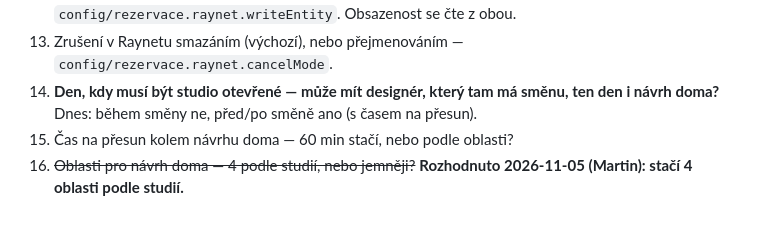
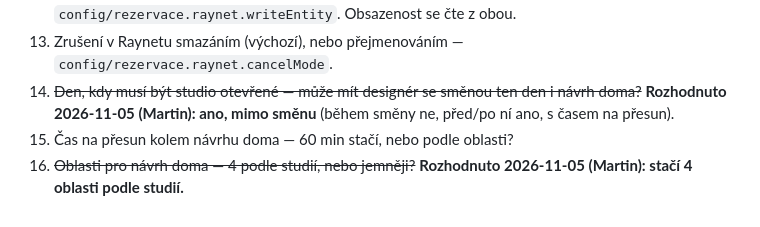
Before and after one commit to Zacileno/koupelny-navstevnost, a Markdown page: docs/rezervace-spec.md, the part around the change. Drawn GitHub-style.

Commit message:
docs: Rezervace — návrh doma v den směny jen mimo směnu (rozhodnuto)
Co-Authored-By: Claude Opus 5.5 <noreply@anthropic.com>

```diff
--- a/docs/rezervace-spec.md
+++ b/docs/rezervace-spec.md
@@ -182,6 +182,6 @@
 11. Souhlas se zpracováním osobních údajů ve veřejném formuláři — ve F1 informativní text s odkazem na zásady (`config/rezervace.privacyUrl`), bez checkboxu.
 12. Která entita Raynetu — Událost, nebo Schůzka (dnešní Make scénář)? Výchozí Událost, `config/rezervace.raynet.writeEntity`. Obsazenost se čte z obou.
 13. Zrušení v Raynetu smazáním (výchozí), nebo přejmenováním — `config/rezervace.raynet.cancelMode`.
-15. **Den, kdy musí být studio otevřené — může mít designér, který tam má směnu, ten den i návrh doma?** Dnes: během směny ne, před/po směně ano (s časem na přesun).
+15. ~~Den, kdy musí být studio otevřené — může mít designér se směnou ten den i návrh doma?~~ **Rozhodnuto 2026-11-05 (Martin): ano, mimo směnu** (během směny ne, před/po ní ano, s časem na přesun).
 16. Čas na přesun kolem návrhu doma — 60 min stačí, nebo podle oblasti?
 14. ~~Oblasti pro návrh doma — 4 podle studií, nebo jemněji?~~ **Rozhodnuto 2026-11-05 (Martin): stačí 4 oblasti podle studií.**
```
